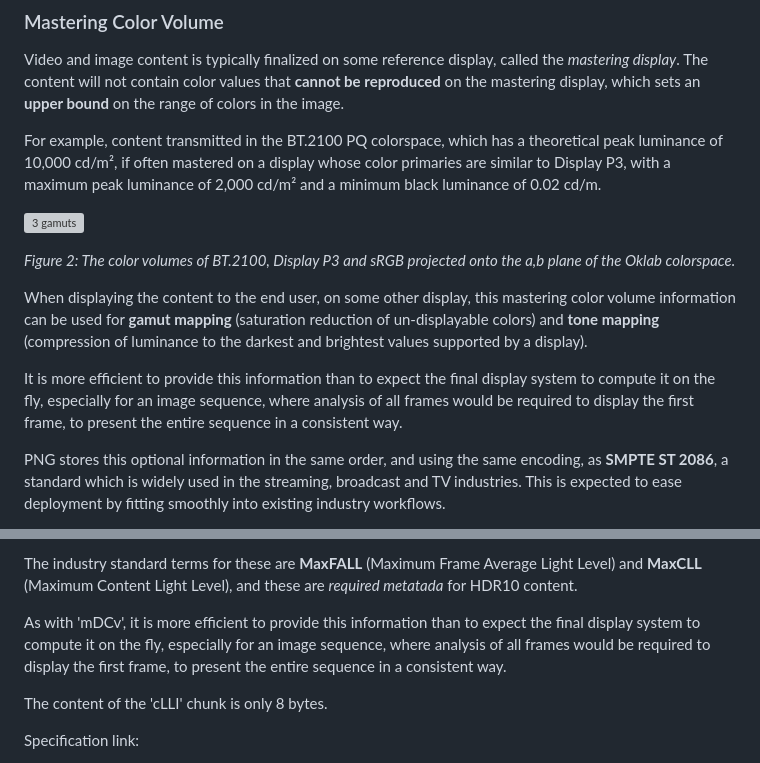
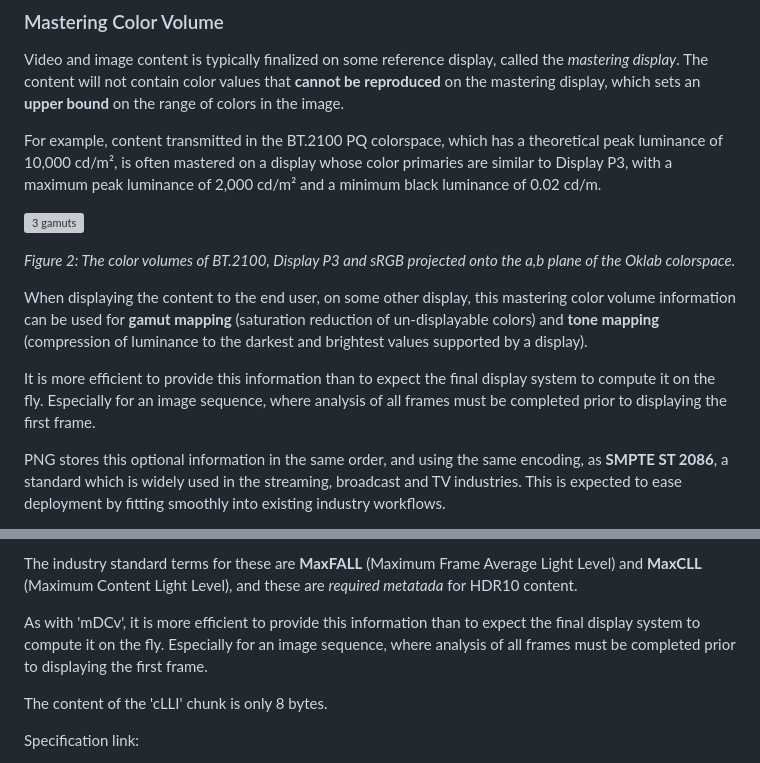
Before and after one commit to w3c/png, a Markdown page: Third_Edition_Explainer.md, 2 parts joined by grey strips. Drawn GitHub-style; grey boxes are pictures that could not be loaded.

Commit message:
Address review comments

```diff
--- a/Third_Edition_Explainer.md
+++ b/Third_Edition_Explainer.md
@@ -181,7 +181,7 @@ in the image.
 
 For example, content transmitted in the BT.2100 PQ colorspace,
 which has a theoretical peak luminance of 10,000 cd/m²,
-if often mastered on a display
+is often mastered on a display
 whose color primaries are similar to Display P3,
 with a maximum peak luminance of 2,000 cd/m²
 and a minimum black luminance of 0.02 cd/m.
@@ -198,11 +198,10 @@ and **tone mapping**
 (compression of luminance to the darkest and brightest values supported by a display).
 
 It is more efficient to provide this information
-than to expect the final display system to compute it on the fly,
-especially for an image sequence,
-where analysis of all frames would be required
-to display the first frame,
-to present the entire sequence in a consistent way.
+than to expect the final display system to compute it on the fly.
+Especially for an image sequence,
+where analysis of all frames must be completed
+prior to displaying the first frame.
 
 PNG stores this optional information in the
 same order, and using the same encoding, as
@@ -238,11 +237,10 @@ for HDR10 content.
 
 As with 'mDCv',
 it is more efficient to provide this information
-than to expect the final display system to compute it on the fly,
-especially for an image sequence,
-where analysis of all frames would be required
-to display the first frame,
-to present the entire sequence in a consistent way.
+than to expect the final display system to compute it on the fly.
+Especially for an image sequence,
+where analysis of all frames must be completed
+prior to displaying the first frame.
 
 The content of the 'cLLI' chunk is only 8 bytes.
 
```
